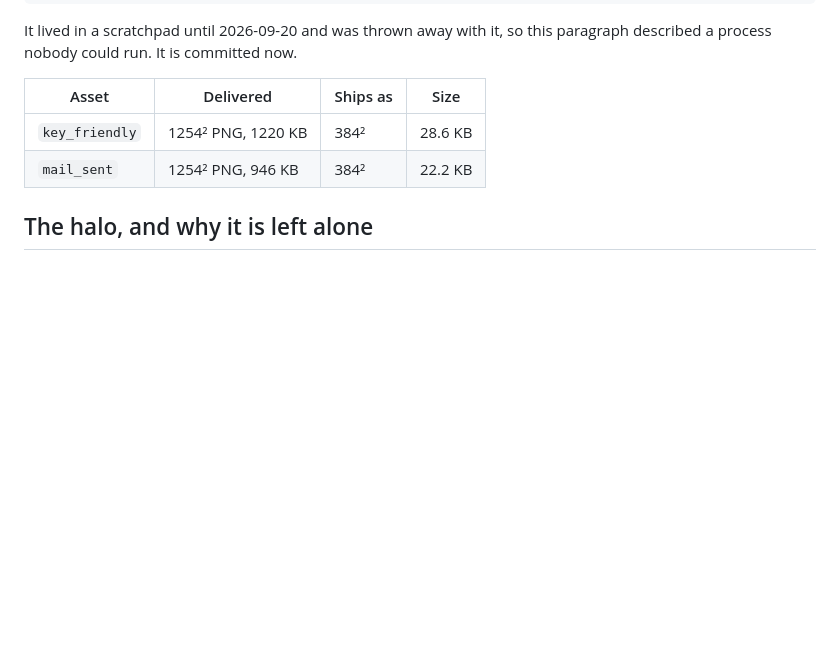
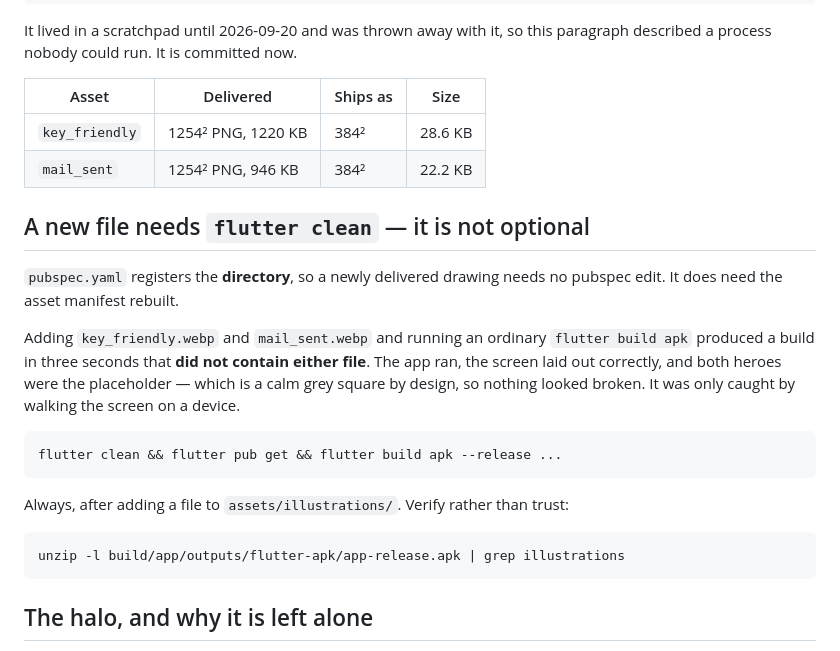
Before and after one commit to Ilyes4CODE/nojoumi, a Markdown page: app/assets/README.md, the part around the change. Drawn GitHub-style; blank space fills up the shorter version.

Commit message:
docs: a newly added illustration needs a clean build
Adding two files to assets/illustrations/ and running an ordinary
flutter build produced an APK in three seconds containing neither of
them. pubspec registers the directory, so no pubspec edit is needed and
nothing is stale enough to invalidate the asset manifest.

Nothing looked broken: the placeholder is a calm grey square by design,
so the screen laid out correctly and the parent would simply have seen
no illustration. Caught by walking the screen on a device, which is the
only place it was visible.

Verified after a clean rebuild: both files are in the APK and both
render.

````diff
--- a/app/assets/README.md
+++ b/app/assets/README.md
@@ -95,6 +95,28 @@ paragraph described a process nobody could run. It is committed now.
 | `key_friendly` | 1254² PNG, 1220 KB | 384² | 28.6 KB |
 | `mail_sent` | 1254² PNG, 946 KB | 384² | 22.2 KB |
 
+## A new file needs `flutter clean` — it is not optional
+
+`pubspec.yaml` registers the **directory**, so a newly delivered drawing needs no
+pubspec edit. It does need the asset manifest rebuilt.
+
+Adding `key_friendly.webp` and `mail_sent.webp` and running an ordinary
+`flutter build apk` produced a build in three seconds that **did not contain
+either file**. The app ran, the screen laid out correctly, and both heroes were
+the placeholder — which is a calm grey square by design, so nothing looked
+broken. It was only caught by walking the screen on a device.
+
+```
+flutter clean && flutter pub get && flutter build apk --release ...
+```
+
+Always, after adding a file to `assets/illustrations/`. Verify rather than
+trust:
+
+```
+unzip -l build/app/outputs/flutter-apk/app-release.apk | grep illustrations
+```
+
 ## The halo, and why it is left alone
 
 `key_friendly` and `mail_sent` arrived with a soft pale fog reaching well past
````
